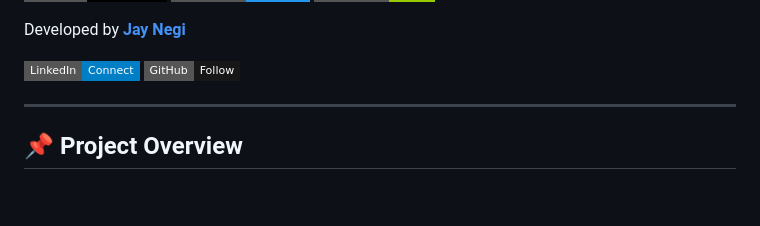
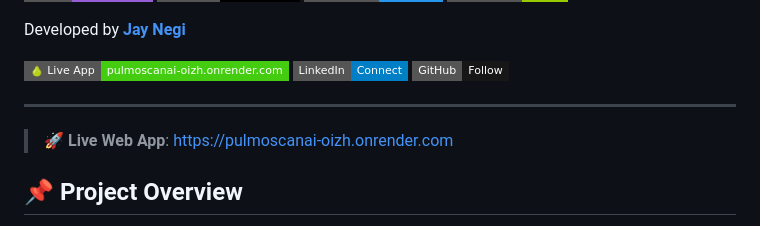
Before and after one commit to Jay2849/PulmoScan-AI, a Markdown page: README.md, the part around one of its changes. GitHub-like rendering; badges without logos; blank space fills up the shorter version.

Commit message:
Add live Render deployment link and badge to README

```diff
--- a/README.md
+++ b/README.md
@@ -10,10 +11,14 @@
 
 Developed by **[Jay Negi](https://github.com/Jay2849)**
 
+[![Live Deployment](https://img.shields.io/badge/%F0%9F%8D%90%20Live%20App-pulmoscanai--oizh.onrender.com-success?style=flat-square)](https://pulmoscanai-oizh.onrender.com)
 [![LinkedIn](https://img.shields.io/badge/LinkedIn-Connect-blue?style=flat-square&logo=linkedin)](https://www.linkedin.com/in/jaynegi2819/)
 [![GitHub](https://img.shields.io/badge/GitHub-Follow-181717?style=flat-square&logo=github)](https://github.com/Jay2849)
 
 ---
+
+> 🚀 **Live Web App**: [https://pulmoscanai-oizh.onrender.com](https://pulmoscanai-oizh.onrender.com)
+
 
 ## 📌 Project Overview
 
```
Also changed, not shown: other parts of README.md (+1 -0 lines).
